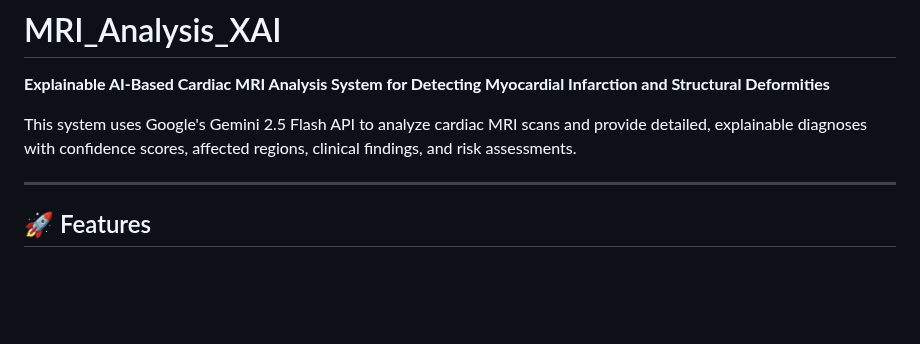
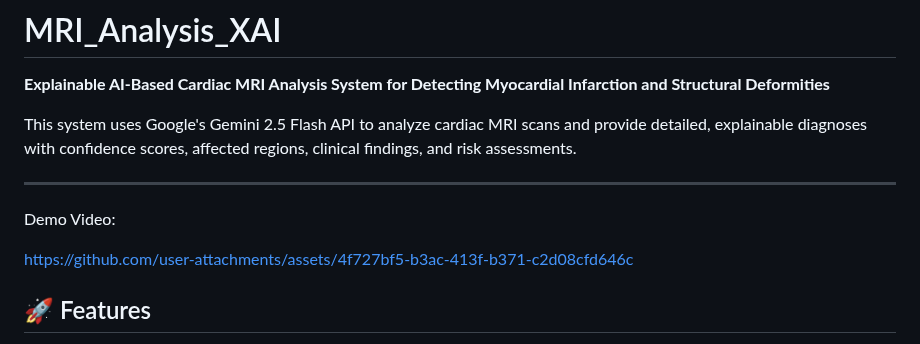
Before and after one commit to keerthisuryateja1/MRI_Analysis_XAI, a Markdown page: README.md, the part around the change. GitHub-like rendering; blank space fills up the shorter version.

Commit message:
added demo video

```diff
--- a/README.md
+++ b/README.md
@@ -5,6 +5,11 @@
 This system uses Google's Gemini 2.5 Flash API to analyze cardiac MRI scans and provide detailed, explainable diagnoses with confidence scores, affected regions, clinical findings, and risk assessments.
 
 ---
+Demo Video:
+
+
+https://github.com/user-attachments/assets/4f727bf5-b3ac-413f-b371-c2d08cfd646c
+
 
 ## 🚀 Features
 
```
